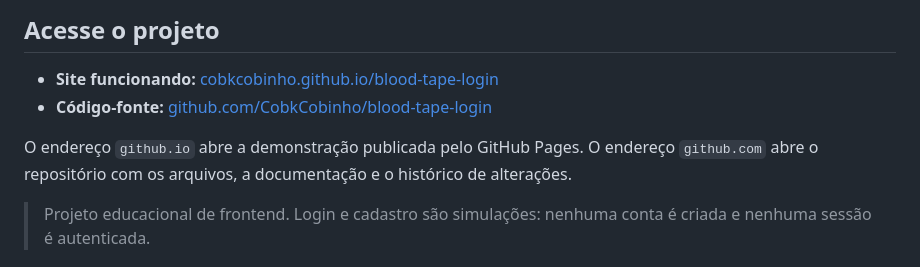
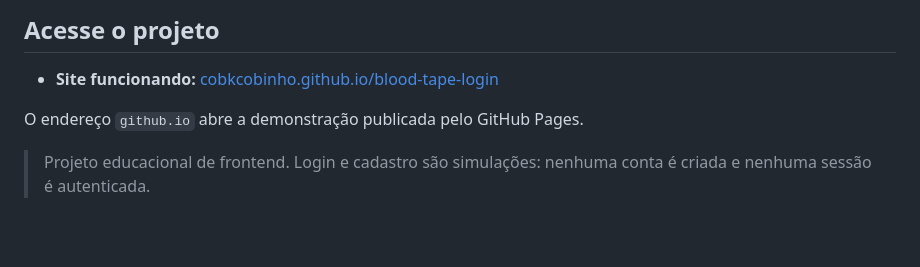
Before and after one commit to CobkCobinho/blood-tape-login, a Markdown page: README.md, the part around the change. GitHub-like rendering; blank space fills up the shorter version.

Commit message:
docs: simplifica acesso ao projeto com apenas o link do site

```diff
--- a/README.md
+++ b/README.md
@@ -5,9 +5,8 @@ Um formulário de login com alma analógica: vermelho sangue, preto, vidro fosco
 ## Acesse o projeto
 
 - **Site funcionando:** [cobkcobinho.github.io/blood-tape-login](https://cobkcobinho.github.io/blood-tape-login/)
-- **Código-fonte:** [github.com/CobkCobinho/blood-tape-login](https://github.com/CobkCobinho/blood-tape-login)
 
-O endereço `github.io` abre a demonstração publicada pelo GitHub Pages. O endereço `github.com` abre o repositório com os arquivos, a documentação e o histórico de alterações.
+O endereço `github.io` abre a demonstração publicada pelo GitHub Pages.
 
 > Projeto educacional de frontend. Login e cadastro são simulações: nenhuma conta é criada e nenhuma sessão é autenticada.
 
```
